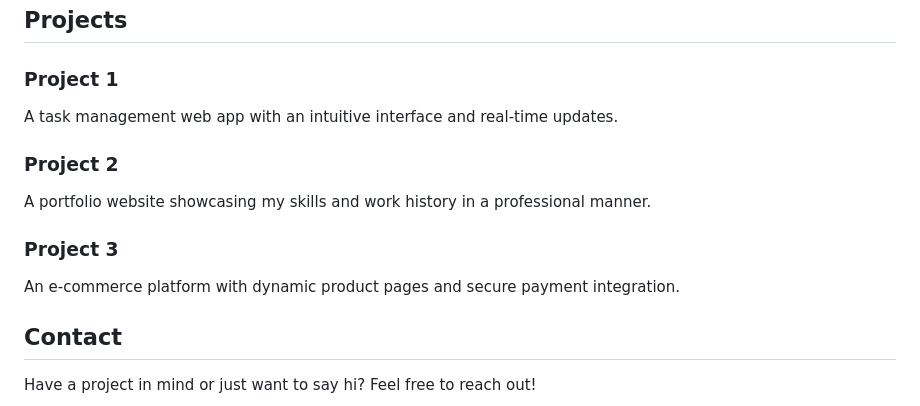
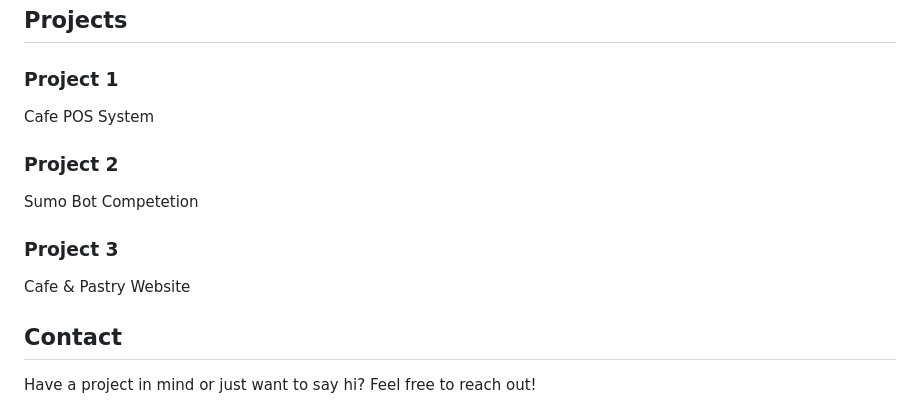
Before and after one commit to Nicjay05/Nicjay05, a Markdown page: README.md, the part around one of its changes. Drawn GitHub-style.

```diff
--- a/README.md
+++ b/README.md
@@ -57,15 +53,15 @@
                 <div class="projects-grid">
                     <div class="project-card">
                         <h3>Project 1</h3>
-                        <p>A task management web app with an intuitive interface and real-time updates.</p>
+                        <p>Cafe POS System</p>
                     </div>
                     <div class="project-card">
                         <h3>Project 2</h3>
-                        <p>A portfolio website showcasing my skills and work history in a professional manner.</p>
+                        <p>Sumo Bot Competetion</p>
                     </div>
                     <div class="project-card">
                         <h3>Project 3</h3>
-                        <p>An e-commerce platform with dynamic product pages and secure payment integration.</p>
+                        <p>Cafe & Pastry Website</p>
                     </div>
                 </div>
             </div>
```
Also changed, not shown: other parts of README.md (+1 -5 lines).
